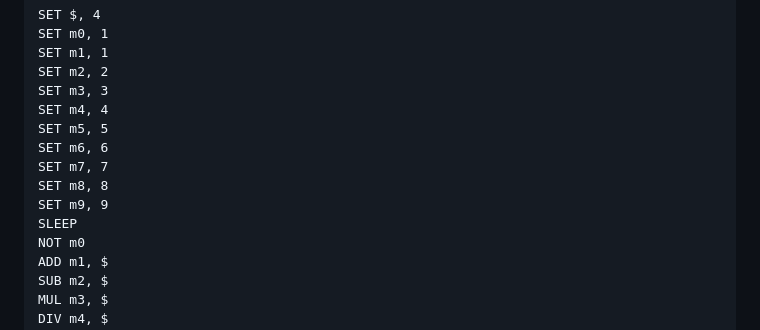
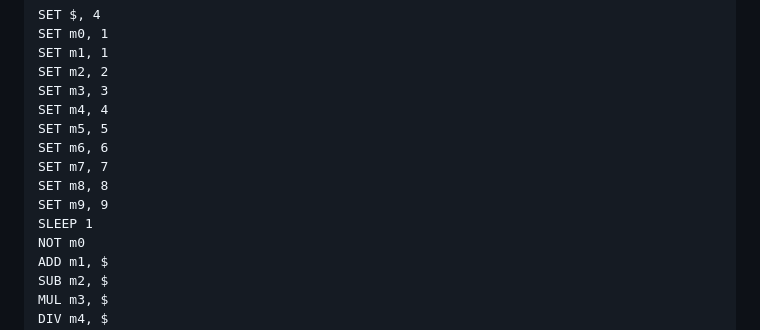
Before and after one commit to deleterium/DASC-for-Signum, a Markdown page: DASC-VM/testcases.md, the part around the change. GitHub-like rendering.

Commit message:
Testcase fix

```diff
--- a/DASC-VM/testcases.md
+++ b/DASC-VM/testcases.md
@@ -48,7 +48,7 @@ SET m6, 6
 SET m7, 7
 SET m8, 8
 SET m9, 9
-SLEEP
+SLEEP 1
 NOT m0
 ADD m1, $
 SUB m2, $
```
